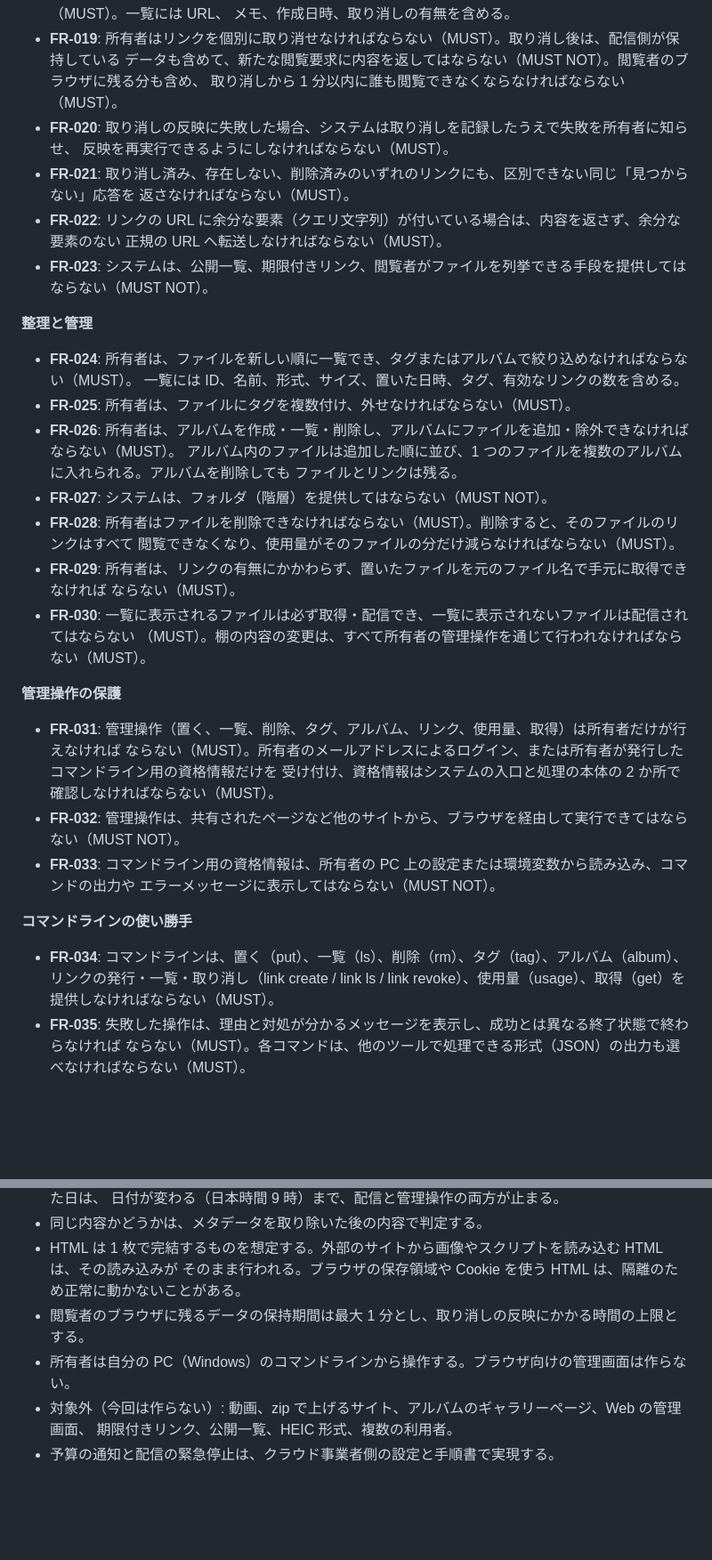
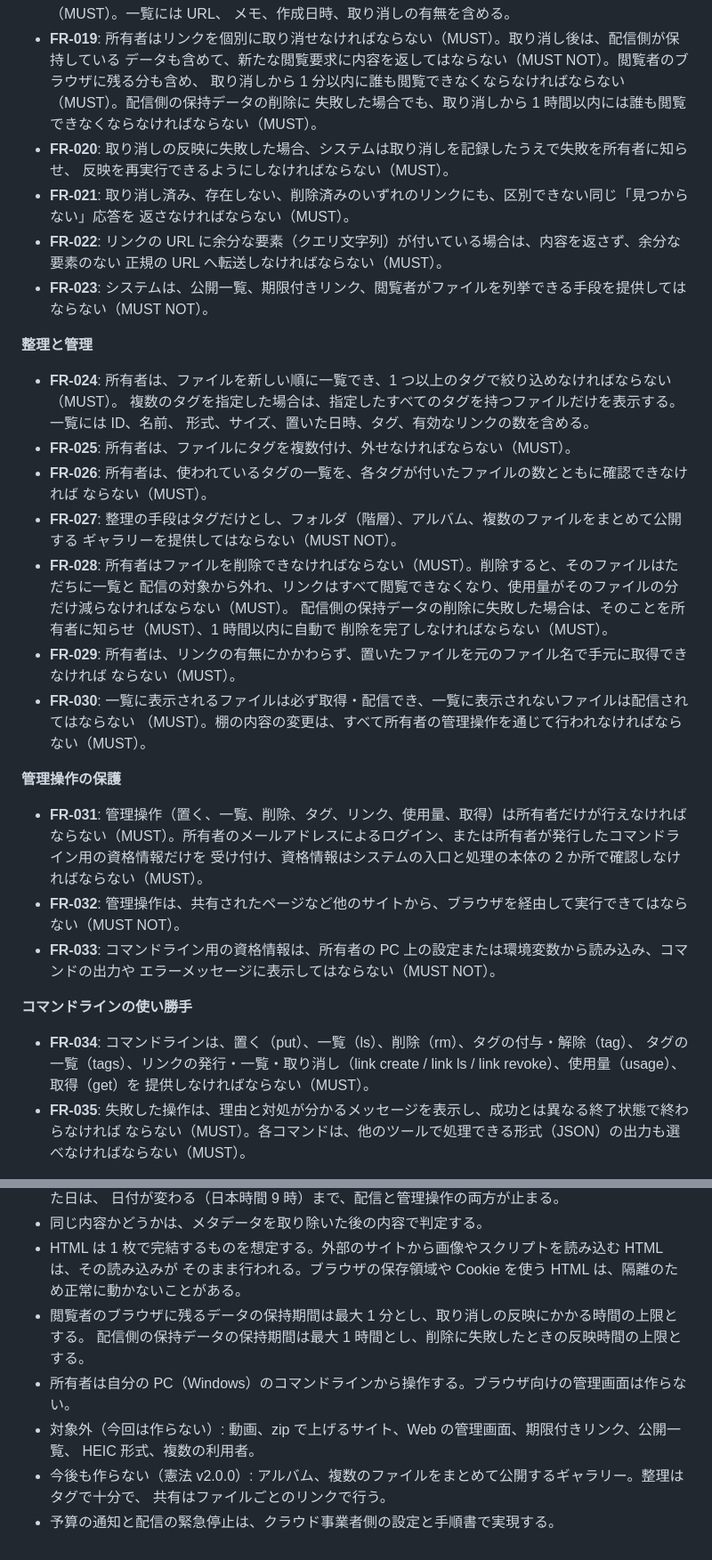
Before and after one commit to k4zunoko/kumodana, a Markdown page: specs/001-share-shelf-mvp/spec.md, 2 parts joined by grey strips. Shown at 89% size. Rendered like a GitHub page; blank space fills up the shorter version.

```diff
--- a/specs/001-share-shelf-mvp/spec.md
+++ b/specs/001-share-shelf-mvp/spec.md
@@ -187,7 +203,8 @@
   メモ、作成日時、取り消しの有無を含める。
 - **FR-019**: 所有者はリンクを個別に取り消せなければならない（MUST）。取り消し後は、配信側が保持している
   データも含めて、新たな閲覧要求に内容を返してはならない（MUST NOT）。閲覧者のブラウザに残る分も含め、
-  取り消しから 1 分以内に誰も閲覧できなくならなければならない（MUST）。
+  取り消しから 1 分以内に誰も閲覧できなくならなければならない（MUST）。配信側の保持データの削除に
+  失敗した場合でも、取り消しから 1 時間以内には誰も閲覧できなくならなければならない（MUST）。
 - **FR-020**: 取り消しの反映に失敗した場合、システムは取り消しを記録したうえで失敗を所有者に知らせ、
   反映を再実行できるようにしなければならない（MUST）。
 - **FR-021**: 取り消し済み、存在しない、削除済みのいずれのリンクにも、区別できない同じ「見つからない」応答を
@@ -198,15 +215,18 @@
 
 **整理と管理**
 
-- **FR-024**: 所有者は、ファイルを新しい順に一覧でき、タグまたはアルバムで絞り込めなければならない（MUST）。
-  一覧には ID、名前、形式、サイズ、置いた日時、タグ、有効なリンクの数を含める。
+- **FR-024**: 所有者は、ファイルを新しい順に一覧でき、1 つ以上のタグで絞り込めなければならない（MUST）。
+  複数のタグを指定した場合は、指定したすべてのタグを持つファイルだけを表示する。一覧には ID、名前、
+  形式、サイズ、置いた日時、タグ、有効なリンクの数を含める。
 - **FR-025**: 所有者は、ファイルにタグを複数付け、外せなければならない（MUST）。
-- **FR-026**: 所有者は、アルバムを作成・一覧・削除し、アルバムにファイルを追加・除外できなければならない（MUST）。
-  アルバム内のファイルは追加した順に並び、1 つのファイルを複数のアルバムに入れられる。アルバムを削除しても
-  ファイルとリンクは残る。
-- **FR-027**: システムは、フォルダ（階層）を提供してはならない（MUST NOT）。
-- **FR-028**: 所有者はファイルを削除できなければならない（MUST）。削除すると、そのファイルのリンクはすべて
-  閲覧できなくなり、使用量がそのファイルの分だけ減らなければならない（MUST）。
+- **FR-026**: 所有者は、使われているタグの一覧を、各タグが付いたファイルの数とともに確認できなければ
+  ならない（MUST）。
+- **FR-027**: 整理の手段はタグだけとし、フォルダ（階層）、アルバム、複数のファイルをまとめて公開する
+  ギャラリーを提供してはならない（MUST NOT）。
+- **FR-028**: 所有者はファイルを削除できなければならない（MUST）。削除すると、そのファイルはただちに一覧と
+  配信の対象から外れ、リンクはすべて閲覧できなくなり、使用量がそのファイルの分だけ減らなければならない（MUST）。
+  配信側の保持データの削除に失敗した場合は、そのことを所有者に知らせ（MUST）、1 時間以内に自動で
+  削除を完了しなければならない（MUST）。
 - **FR-029**: 所有者は、リンクの有無にかかわらず、置いたファイルを元のファイル名で手元に取得できなければ
   ならない（MUST）。
 - **FR-030**: 一覧に表示されるファイルは必ず取得・配信でき、一覧に表示されないファイルは配信されてはならない
@@ -214,7 +234,7 @@
 
 **管理操作の保護**
 
-- **FR-031**: 管理操作（置く、一覧、削除、タグ、アルバム、リンク、使用量、取得）は所有者だけが行えなければ
+- **FR-031**: 管理操作（置く、一覧、削除、タグ、リンク、使用量、取得）は所有者だけが行えなければ
   ならない（MUST）。所有者のメールアドレスによるログイン、または所有者が発行したコマンドライン用の資格情報だけを
   受け付け、資格情報はシステムの入口と処理の本体の 2 か所で確認しなければならない（MUST）。
 - **FR-032**: 管理操作は、共有されたページなど他のサイトから、ブラウザを経由して実行できてはならない（MUST NOT）。
@@ -223,8 +243,8 @@
 
 **コマンドラインの使い勝手**
 
-- **FR-034**: コマンドラインは、置く（put）、一覧（ls）、削除（rm）、タグ（tag）、アルバム（album）、
-  リンクの発行・一覧・取り消し（link create / link ls / link revoke）、使用量（usage）、取得（get）を
+- **FR-034**: コマンドラインは、置く（put）、一覧（ls）、削除（rm）、タグの付与・解除（tag）、
+  タグの一覧（tags）、リンクの発行・一覧・取り消し（link create / link ls / link revoke）、使用量（usage）、取得（get）を
   提供しなければならない（MUST）。
 - **FR-035**: 失敗した操作は、理由と対処が分かるメッセージを表示し、成功とは異なる終了状態で終わらなければ
   ならない（MUST）。各コマンドは、他のツールで処理できる形式（JSON）の出力も選べなければならない（MUST）。
@@ -276,7 +295,10 @@
 - HTML は 1 枚で完結するものを想定する。外部のサイトから画像やスクリプトを読み込む HTML は、その読み込みが
   そのまま行われる。ブラウザの保存領域や Cookie を使う HTML は、隔離のため正常に動かないことがある。
 - 閲覧者のブラウザに残るデータの保持期間は最大 1 分とし、取り消しの反映にかかる時間の上限とする。
+  配信側の保持データの保持期間は最大 1 時間とし、削除に失敗したときの反映時間の上限とする。
 - 所有者は自分の PC（Windows）のコマンドラインから操作する。ブラウザ向けの管理画面は作らない。
-- 対象外（今回は作らない）: 動画、zip で上げるサイト、アルバムのギャラリーページ、Web の管理画面、
-  期限付きリンク、公開一覧、HEIC 形式、複数の利用者。
+- 対象外（今回は作らない）: 動画、zip で上げるサイト、Web の管理画面、期限付きリンク、公開一覧、
+  HEIC 形式、複数の利用者。
+- 今後も作らない（憲法 v2.0.0）: アルバム、複数のファイルをまとめて公開するギャラリー。整理はタグで十分で、
+  共有はファイルごとのリンクで行う。
 - 予算の通知と配信の緊急停止は、クラウド事業者側の設定と手順書で実現する。
```
Also changed, not shown: other parts of specs/001-share-shelf-mvp/spec.md (+41 -26 lines), 1 other file.
